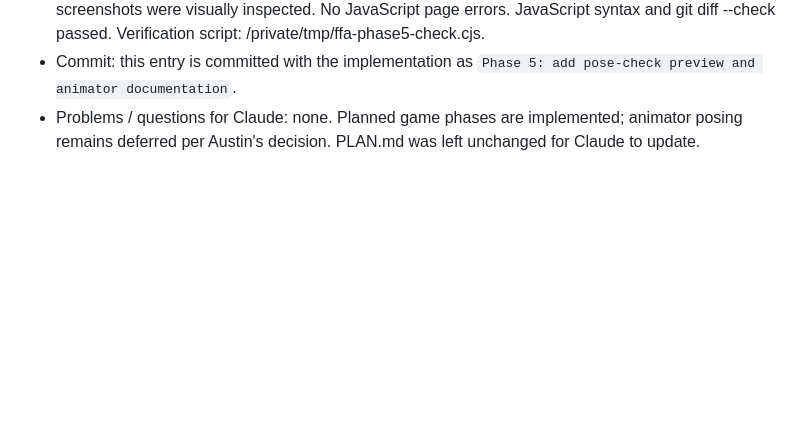
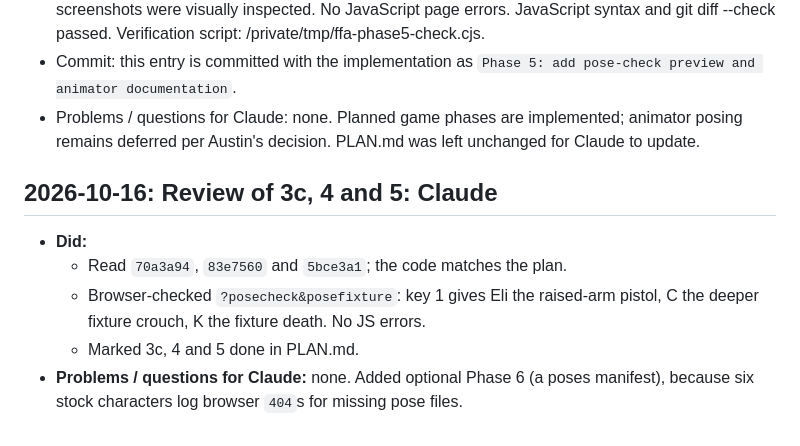
Before and after one commit to austinrhermann/ffa-prototype, a Markdown page: docs/pose-kit/STATUS.md, the part around the change. Drawn GitHub-style; blank space fills up the shorter version.

```diff
--- a/docs/pose-kit/STATUS.md
+++ b/docs/pose-kit/STATUS.md
@@ -122,3 +122,10 @@ Entry template:
 - Done-when result: pass. Headless Chrome exercised actual keyboard controls with ?posecheck and ?posecheck&posefixture, including Eli and stock Beto: four weapons, correct source labels, crouch blending, isolated corpse animation, repeated K cleanup, return to live preview, character switching, ignored text-field shortcuts and label hiding. Without the flag, all seven characters' bones/grips/muzzles matched 83e7560 exactly and no test UI appeared. Standing and death preview screenshots were visually inspected. No JavaScript page errors. JavaScript syntax and git diff --check passed. Verification script: /private/tmp/ffa-phase5-check.cjs.
 - Commit: this entry is committed with the implementation as `Phase 5: add pose-check preview and animator documentation`.
 - Problems / questions for Claude: none. Planned game phases are implemented; animator posing remains deferred per Austin's decision. PLAN.md was left unchanged for Claude to update.
+
+## 2026-10-16: Review of 3c, 4 and 5: Claude
+- **Did:**
+  - Read `70a3a94`, `83e7560` and `5bce3a1`; the code matches the plan.
+  - Browser-checked `?posecheck&posefixture`: key 1 gives Eli the raised-arm pistol, C the deeper fixture crouch, K the fixture death. No JS errors.
+  - Marked 3c, 4 and 5 done in PLAN.md.
+- **Problems / questions for Claude:** none. Added optional Phase 6 (a poses manifest), because six stock characters log browser `404`s for missing pose files.
```
Also changed, not shown: docs/pose-kit/PLAN.md (+14 -4 lines).
